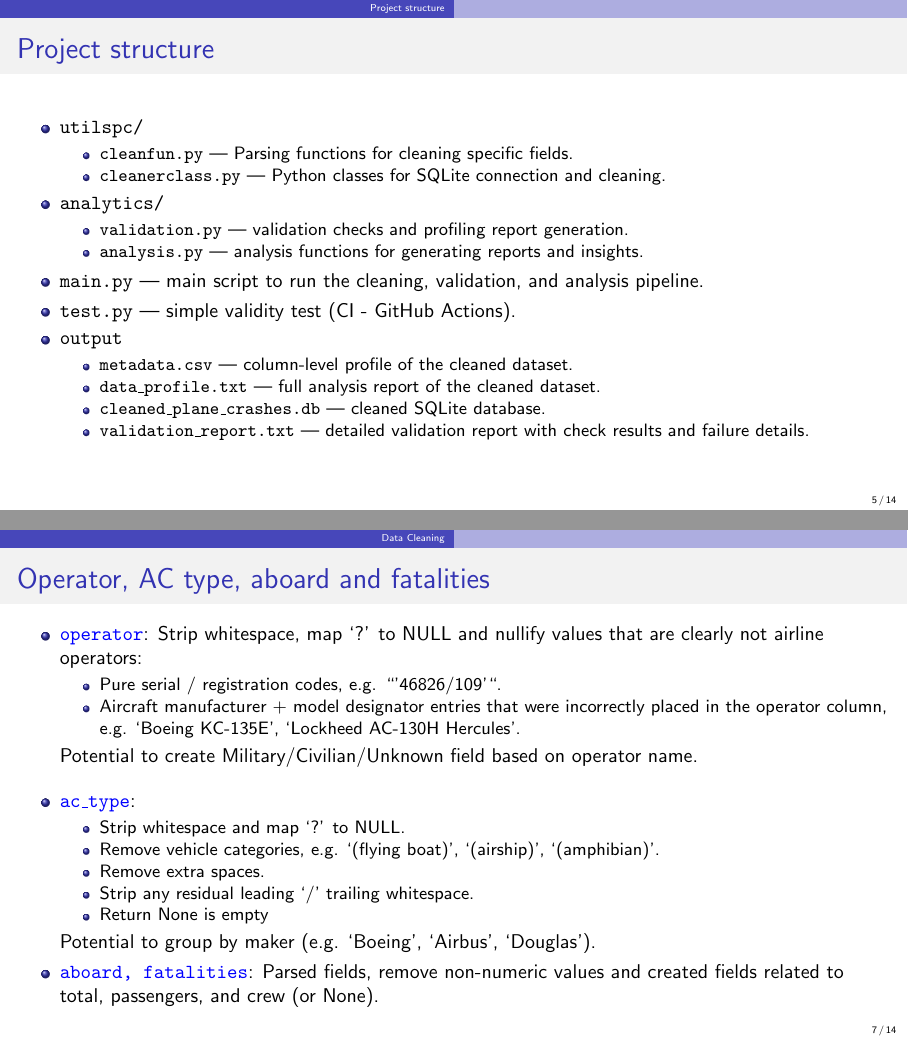
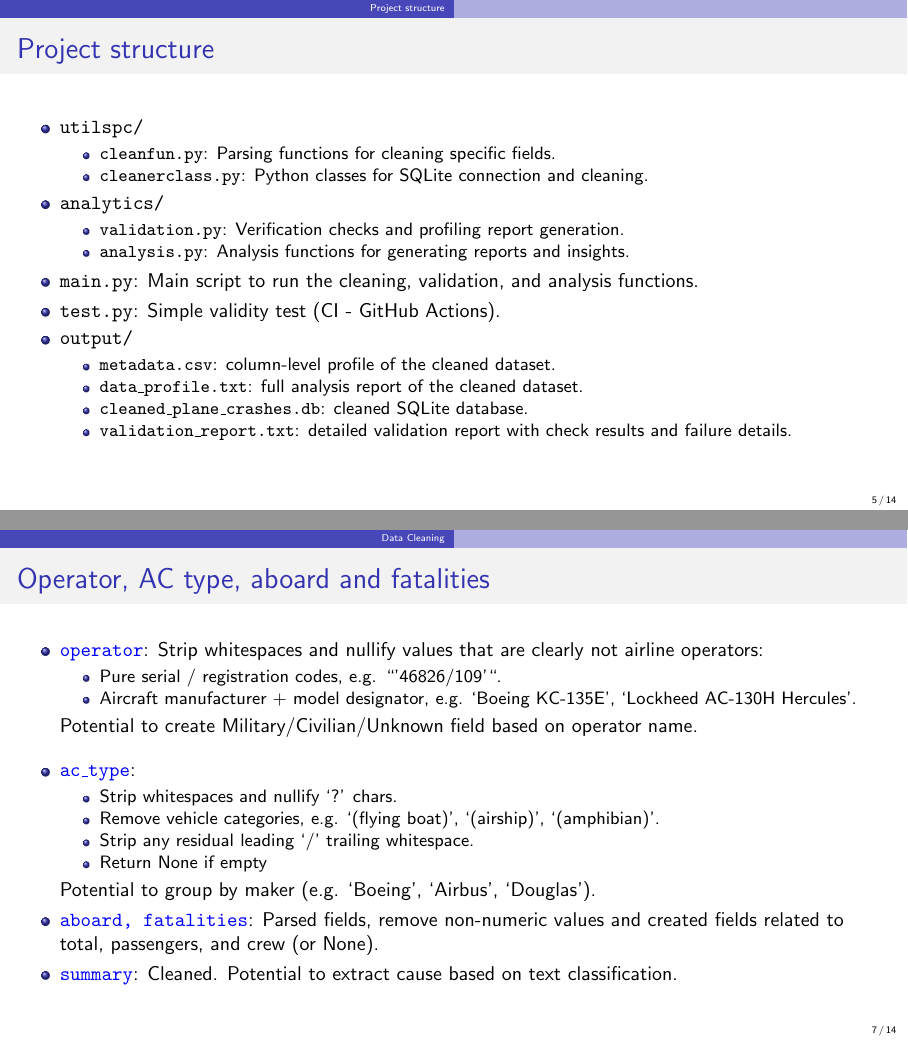
Before and after one commit to jorge-antares/das_test, LaTeX slides (presentation/presentation.tex): pages 5 and 7 of 14, joined at a grey line. Compiled offline with pdfLaTeX.

Commit message:
Tidying up

```diff
--- a/presentation/presentation.tex
+++ b/presentation/presentation.tex
@@ -94,22 +94,22 @@
     \begin{itemize}
         \item \texttt{utilspc/}
         \begin{itemize}
-            \item \texttt{cleanfun.py} --- Parsing functions for cleaning specific fields.
-            \item \texttt{cleanerclass.py} --- Python classes for SQLite connection and cleaning.
+            \item \texttt{cleanfun.py}: Parsing functions for cleaning specific fields.
+            \item \texttt{cleanerclass.py}: Python classes for SQLite connection and cleaning.
         \end{itemize}
         \item \texttt{analytics/}
         \begin{itemize}
-            \item \texttt{validation.py} --- validation checks and profiling report generation.
-            \item \texttt{analysis.py} --- analysis functions for generating reports and insights.
+            \item \texttt{validation.py}: Verification checks and profiling report generation.
+            \item \texttt{analysis.py}: Analysis functions for generating reports and insights.
         \end{itemize}
-        \item \texttt{main.py} --- main script to run the cleaning, validation, and analysis pipeline.
-        \item \texttt{test.py} --- simple validity test (CI - GitHub Actions).
-        \item \texttt{output}
+        \item \texttt{main.py}: Main script to run the cleaning, validation, and analysis functions.
+        \item \texttt{test.py}: Simple validity test (CI - GitHub Actions).
+        \item \texttt{output/}
         \begin{itemize}
-            \item \texttt{metadata.csv} --- column-level profile of the cleaned dataset.
-            \item \texttt{data\_profile.txt} --- full analysis report of the cleaned dataset.
-            \item \texttt{cleaned\_plane\_crashes.db} --- cleaned SQLite database.
-            \item \texttt{validation\_report.txt} --- detailed validation report with check results and failure details.
+            \item \texttt{metadata.csv}: column-level profile of the cleaned dataset.
+            \item \texttt{data\_profile.txt}: full analysis report of the cleaned dataset.
+            \item \texttt{cleaned\_plane\_crashes.db}: cleaned SQLite database.
+            \item \texttt{validation\_report.txt}: detailed validation report with check results and failure details.
         \end{itemize}
     \end{itemize}
 \end{frame}
@@ -132,32 +132,31 @@
 
 \begin{frame}{Operator, AC type, aboard and fatalities}
     \begin{itemize}
-        \item \textcolor{blue}{\texttt{operator}}: Strip whitespace, map `?' to NULL and nullify values that are clearly not airline operators:\\
+        \item \textcolor{blue}{\texttt{operator}}: Strip whitespaces and nullify values that are clearly not airline operators:\\
             \begin{itemize}
                 \item Pure serial / registration codes, e.g. ``'46826/109'``.
-                \item Aircraft manufacturer + model designator entries that were incorrectly placed in the operator column, e.g. `Boeing KC-135E', `Lockheed AC-130H Hercules'.
+                \item Aircraft manufacturer + model designator, e.g. `Boeing KC-135E', `Lockheed AC-130H Hercules'.
             \end{itemize}
             Potential to create Military/Civilian/Unknown field based on operator name.
         \vspace{0.3cm}
         \item \textcolor{blue}{\texttt{ac\_type}}:
             \begin{itemize}
-                \item Strip whitespace and map `?' to NULL.
+                \item Strip whitespaces and nullify `?' chars.
                 \item Remove vehicle categories, e.g. `(flying boat)', `(airship)', `(amphibian)'.
-                \item Remove extra spaces.
                 \item Strip any residual leading `/' trailing whitespace.
-                \item Return None is empty
+                \item Return None if empty
             \end{itemize}
             Potential to group by maker (e.g. `Boeing', `Airbus', `Douglas').
-
         \item \textcolor{blue}{\texttt{aboard, fatalities}}: Parsed fields, remove non-numeric values and created fields related to total, passengers, and crew (or None).
+        \item \textcolor{blue}{\texttt{summary}}: Cleaned. Potential to extract cause based on text classification.
     \end{itemize}
 
 \end{frame}
 
 
-% ── Slide 7: Data Validation ─────────────────────────────────────────────────
-\section{Data Validation}
-\begin{frame}{Data Validation}
+% ── Slide 7: Data Verification ─────────────────────────────────────────────────
+\section{Data Verification}
+\begin{frame}{Data Verification}
 
     \textbf{Automated checks run after every cleaning pass:}
 
```
Also changed, not shown: cleaning_summary.txt (renamed from cleaning.txt, +2 -3 lines), README.md, presentation/presentation.pdf, presentation/presentation.tex (15 more changed lines), 2 other files.
